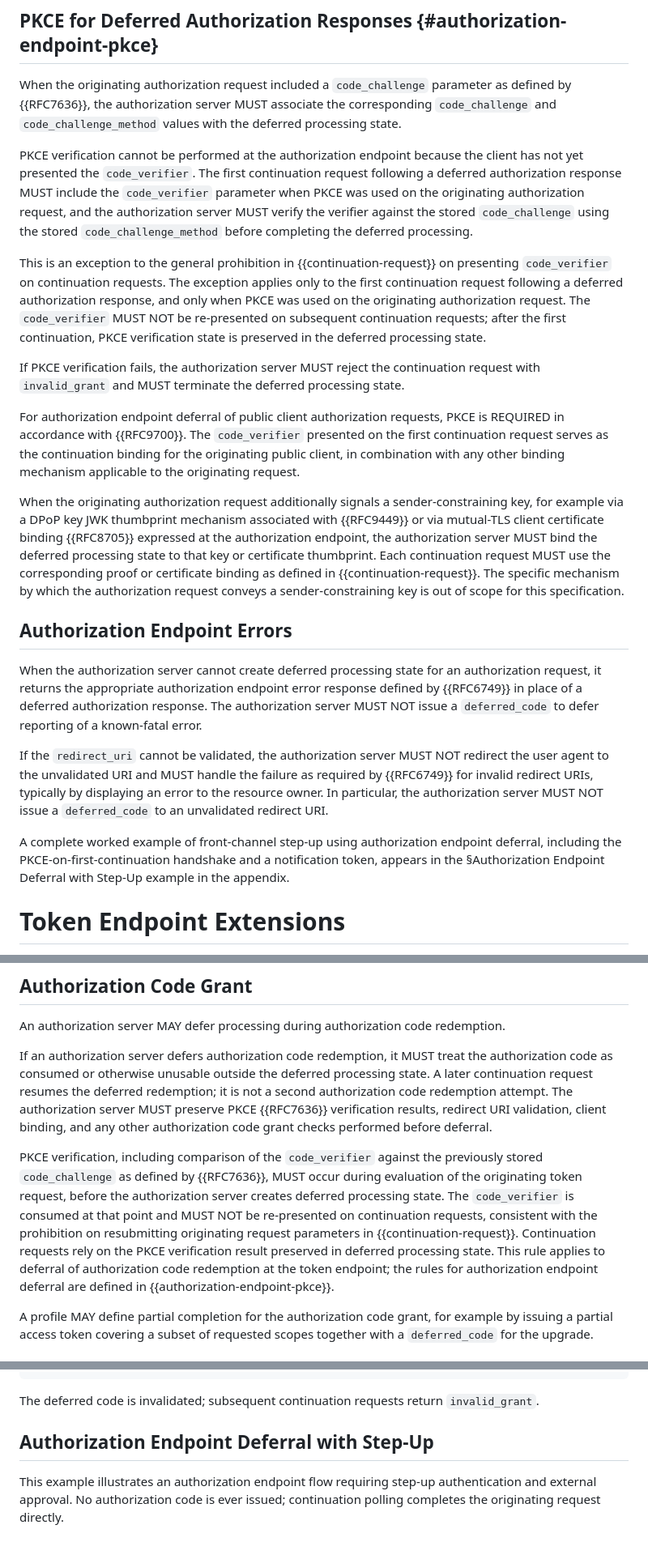
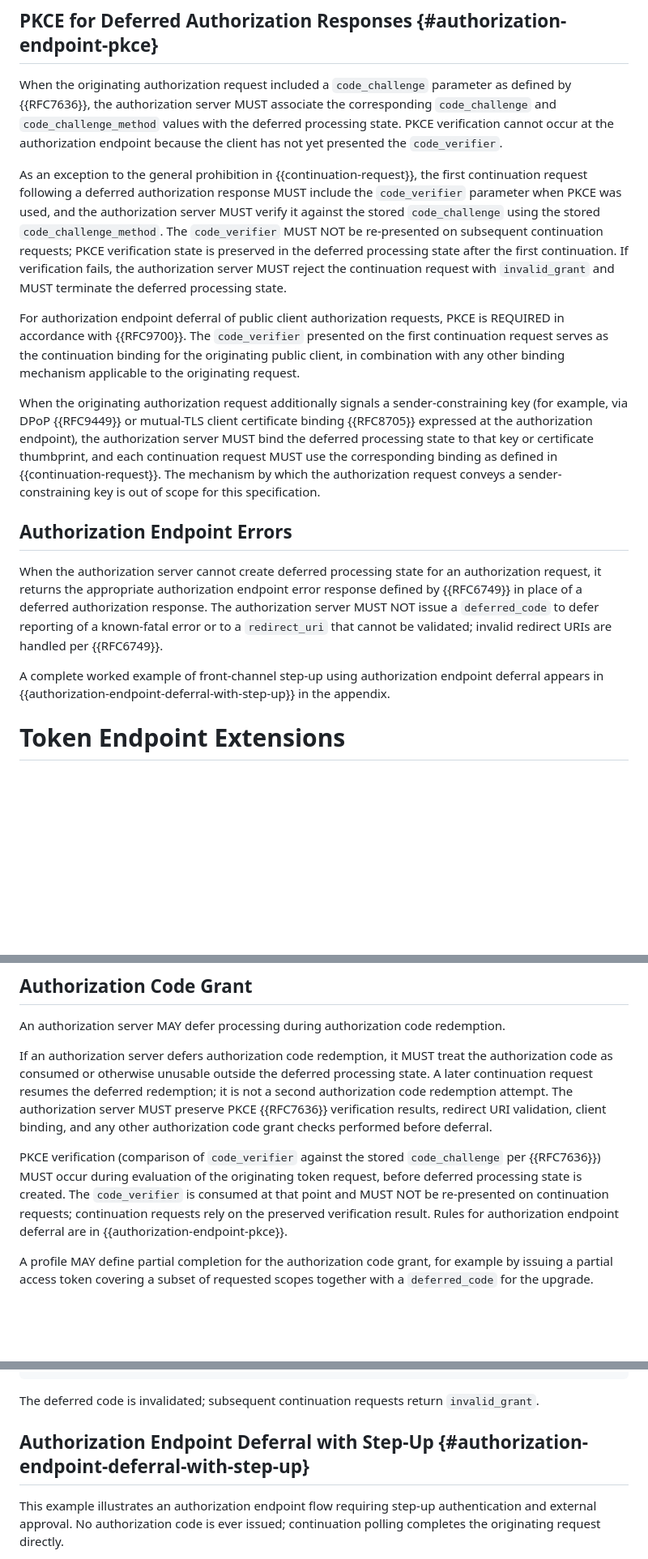
Before and after one commit to mcguinness/draft-mcguinness-oauth-deferred-code, a Markdown page: draft-mcguinness-oauth-deferred-code-processing.md, 3 parts joined by grey strips. Shown at 81% size. GitHub-like rendering; blank space fills up the shorter version.

```diff
--- a/draft-mcguinness-oauth-deferred-code-processing.md
+++ b/draft-mcguinness-oauth-deferred-code-processing.md
@@ -601,25 +597,19 @@ A client MAY present the `interaction_uri` to the user. This specification does
 
 ## PKCE for Deferred Authorization Responses {#authorization-endpoint-pkce}
 
-When the originating authorization request included a `code_challenge` parameter as defined by {{RFC7636}}, the authorization server MUST associate the corresponding `code_challenge` and `code_challenge_method` values with the deferred processing state.
-
-PKCE verification cannot be performed at the authorization endpoint because the client has not yet presented the `code_verifier`. The first continuation request following a deferred authorization response MUST include the `code_verifier` parameter when PKCE was used on the originating authorization request, and the authorization server MUST verify the verifier against the stored `code_challenge` using the stored `code_challenge_method` before completing the deferred processing.
-
-This is an exception to the general prohibition in {{continuation-request}} on presenting `code_verifier` on continuation requests. The exception applies only to the first continuation request following a deferred authorization response, and only when PKCE was used on the originating authorization request. The `code_verifier` MUST NOT be re-presented on subsequent continuation requests; after the first continuation, PKCE verification state is preserved in the deferred processing state.
-
-If PKCE verification fails, the authorization server MUST reject the continuation request with `invalid_grant` and MUST terminate the deferred processing state.
+When the originating authorization request included a `code_challenge` parameter as defined by {{RFC7636}}, the authorization server MUST associate the corresponding `code_challenge` and `code_challenge_method` values with the deferred processing state. PKCE verification cannot occur at the authorization endpoint because the client has not yet presented the `code_verifier`.
+
+As an exception to the general prohibition in {{continuation-request}}, the first continuation request following a deferred authorization response MUST include the `code_verifier` parameter when PKCE was used, and the authorization server MUST verify it against the stored `code_challenge` using the stored `code_challenge_method`. The `code_verifier` MUST NOT be re-presented on subsequent continuation requests; PKCE verification state is preserved in the deferred processing state after the first continuation. If verification fails, the authorization server MUST reject the continuation request with `invalid_grant` and MUST terminate the deferred processing state.
 
 For authorization endpoint deferral of public client authorization requests, PKCE is REQUIRED in accordance with {{RFC9700}}. The `code_verifier` presented on the first continuation request serves as the continuation binding for the originating public client, in combination with any other binding mechanism applicable to the originating request.
 
-When the originating authorization request additionally signals a sender-constraining key, for example via a DPoP key JWK thumbprint mechanism associated with {{RFC9449}} or via mutual-TLS client certificate binding {{RFC8705}} expressed at the authorization endpoint, the authorization server MUST bind the deferred processing state to that key or certificate thumbprint. Each continuation request MUST use the corresponding proof or certificate binding as defined in {{continuation-request}}. The specific mechanism by which the authorization request conveys a sender-constraining key is out of scope for this specification.
+When the originating authorization request additionally signals a sender-constraining key (for example, via DPoP {{RFC9449}} or mutual-TLS client certificate binding {{RFC8705}} expressed at the authorization endpoint), the authorization server MUST bind the deferred processing state to that key or certificate thumbprint, and each continuation request MUST use the corresponding binding as defined in {{continuation-request}}. The mechanism by which the authorization request conveys a sender-constraining key is out of scope for this specification.
 
 ## Authorization Endpoint Errors
 
-When the authorization server cannot create deferred processing state for an authorization request, it returns the appropriate authorization endpoint error response defined by {{RFC6749}} in place of a deferred authorization response. The authorization server MUST NOT issue a `deferred_code` to defer reporting of a known-fatal error.
-
-If the `redirect_uri` cannot be validated, the authorization server MUST NOT redirect the user agent to the unvalidated URI and MUST handle the failure as required by {{RFC6749}} for invalid redirect URIs, typically by displaying an error to the resource owner. In particular, the authorization server MUST NOT issue a `deferred_code` to an unvalidated redirect URI.
-
-A complete worked example of front-channel step-up using authorization endpoint deferral, including the PKCE-on-first-continuation handshake and a notification token, appears in the §Authorization Endpoint Deferral with Step-Up example in the appendix.
+When the authorization server cannot create deferred processing state for an authorization request, it returns the appropriate authorization endpoint error response defined by {{RFC6749}} in place of a deferred authorization response. The authorization server MUST NOT issue a `deferred_code` to defer reporting of a known-fatal error or to a `redirect_uri` that cannot be validated; invalid redirect URIs are handled per {{RFC6749}}.
+
+A complete worked example of front-channel step-up using authorization endpoint deferral appears in {{authorization-endpoint-deferral-with-step-up}} in the appendix.
 
 # Token Endpoint Extensions
 
@@ -1084,7 +1062,7 @@ An authorization server MAY defer processing during authorization code redemptio
 
 If an authorization server defers authorization code redemption, it MUST treat the authorization code as consumed or otherwise unusable outside the deferred processing state. A later continuation request resumes the deferred redemption; it is not a second authorization code redemption attempt. The authorization server MUST preserve PKCE {{RFC7636}} verification results, redirect URI validation, client binding, and any other authorization code grant checks performed before deferral.
 
-PKCE verification, including comparison of the `code_verifier` against the previously stored `code_challenge` as defined by {{RFC7636}}, MUST occur during evaluation of the originating token request, before the authorization server creates deferred processing state. The `code_verifier` is consumed at that point and MUST NOT be re-presented on continuation requests, consistent with the prohibition on resubmitting originating request parameters in {{continuation-request}}. Continuation requests rely on the PKCE verification result preserved in deferred processing state. This rule applies to deferral of authorization code redemption at the token endpoint; the rules for authorization endpoint deferral are defined in {{authorization-endpoint-pkce}}.
+PKCE verification (comparison of `code_verifier` against the stored `code_challenge` per {{RFC7636}}) MUST occur during evaluation of the originating token request, before deferred processing state is created. The `code_verifier` is consumed at that point and MUST NOT be re-presented on continuation requests; continuation requests rely on the preserved verification result. Rules for authorization endpoint deferral are in {{authorization-endpoint-pkce}}.
 
 A profile MAY define partial completion for the authorization code grant, for example by issuing a partial access token covering a subset of requested scopes together with a `deferred_code` for the upgrade.
 
@@ -1732,7 +1710,7 @@ Pragma: no-cache
 
 The deferred code is invalidated; subsequent continuation requests return `invalid_grant`.
 
-## Authorization Endpoint Deferral with Step-Up
+## Authorization Endpoint Deferral with Step-Up {#authorization-endpoint-deferral-with-step-up}
 
 This example illustrates an authorization endpoint flow requiring step-up authentication and external approval. No authorization code is ever issued; continuation polling completes the originating request directly.
 
```
Also changed, not shown: other parts of draft-mcguinness-oauth-deferred-code-processing.md (+8 -24 lines).
